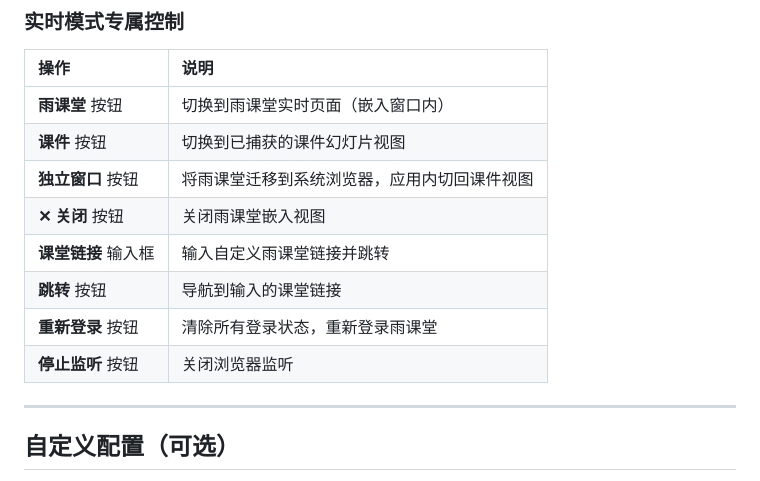
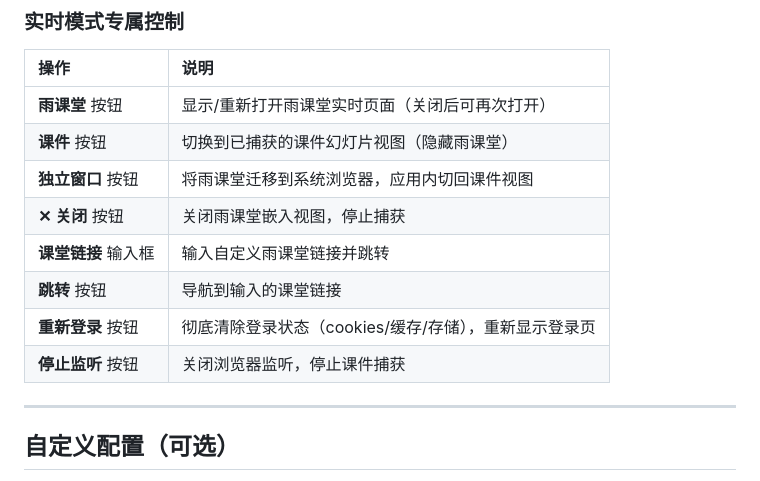
Before and after one commit to Yangxixi2023/Class-Assistant, a Markdown page: README.md, the part around the change. GitHub-like rendering.

Commit message:
docs: README更新控制栏按钮说明

```diff
--- a/README.md
+++ b/README.md
@@ -105,14 +105,14 @@ npm start                           # 启动 Web 服务
 
 | 操作 | 说明 |
 |:---|:---|
-| **雨课堂** 按钮 | 切换到雨课堂实时页面（嵌入窗口内） |
-| **课件** 按钮 | 切换到已捕获的课件幻灯片视图 |
+| **雨课堂** 按钮 | 显示/重新打开雨课堂实时页面（关闭后可再次打开） |
+| **课件** 按钮 | 切换到已捕获的课件幻灯片视图（隐藏雨课堂） |
 | **独立窗口** 按钮 | 将雨课堂迁移到系统浏览器，应用内切回课件视图 |
-| **✕ 关闭** 按钮 | 关闭雨课堂嵌入视图 |
+| **✕ 关闭** 按钮 | 关闭雨课堂嵌入视图，停止捕获 |
 | **课堂链接** 输入框 | 输入自定义雨课堂链接并跳转 |
 | **跳转** 按钮 | 导航到输入的课堂链接 |
-| **重新登录** 按钮 | 清除所有登录状态，重新登录雨课堂 |
-| **停止监听** 按钮 | 关闭浏览器监听 |
+| **重新登录** 按钮 | 彻底清除登录状态（cookies/缓存/存储），重新显示登录页 |
+| **停止监听** 按钮 | 关闭浏览器监听，停止课件捕获 |
 
 ---
 
```
